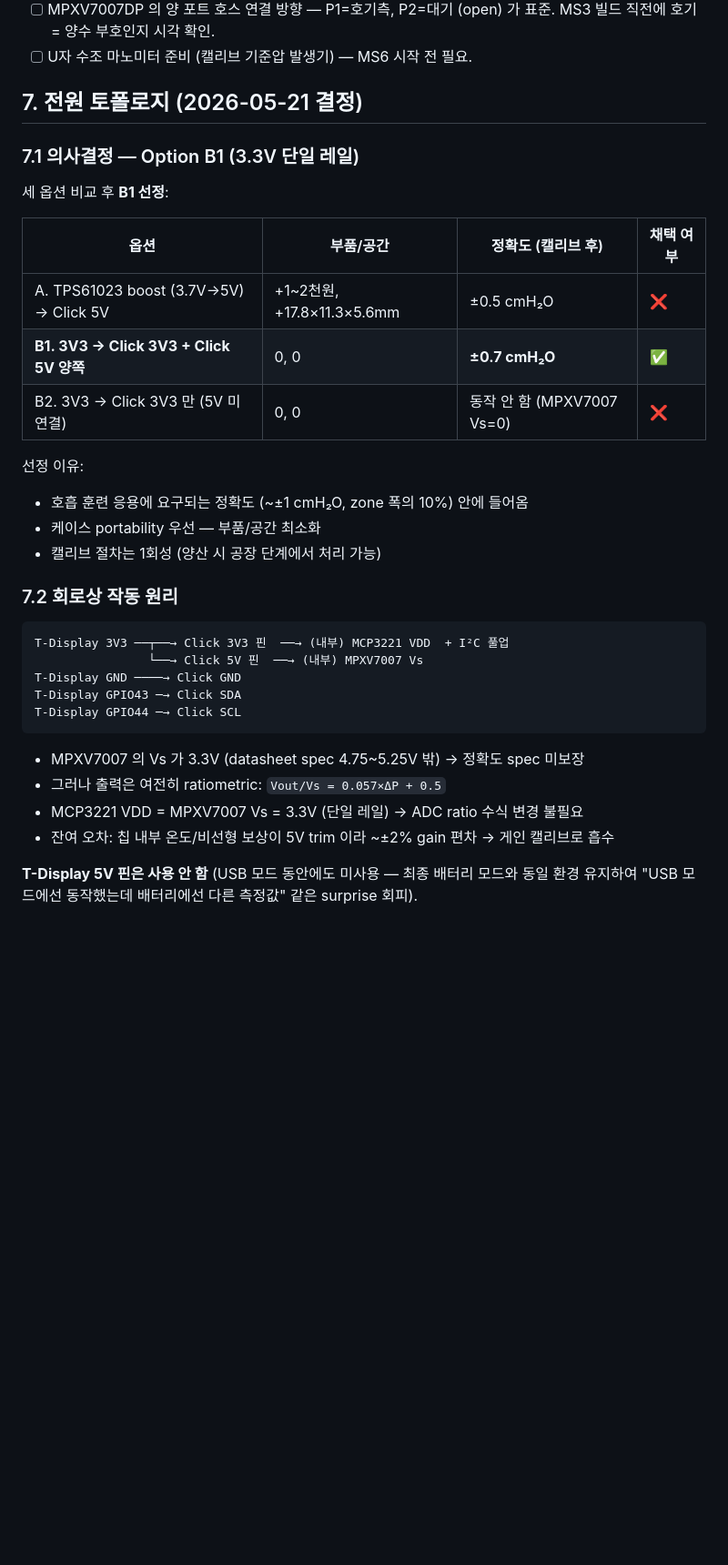
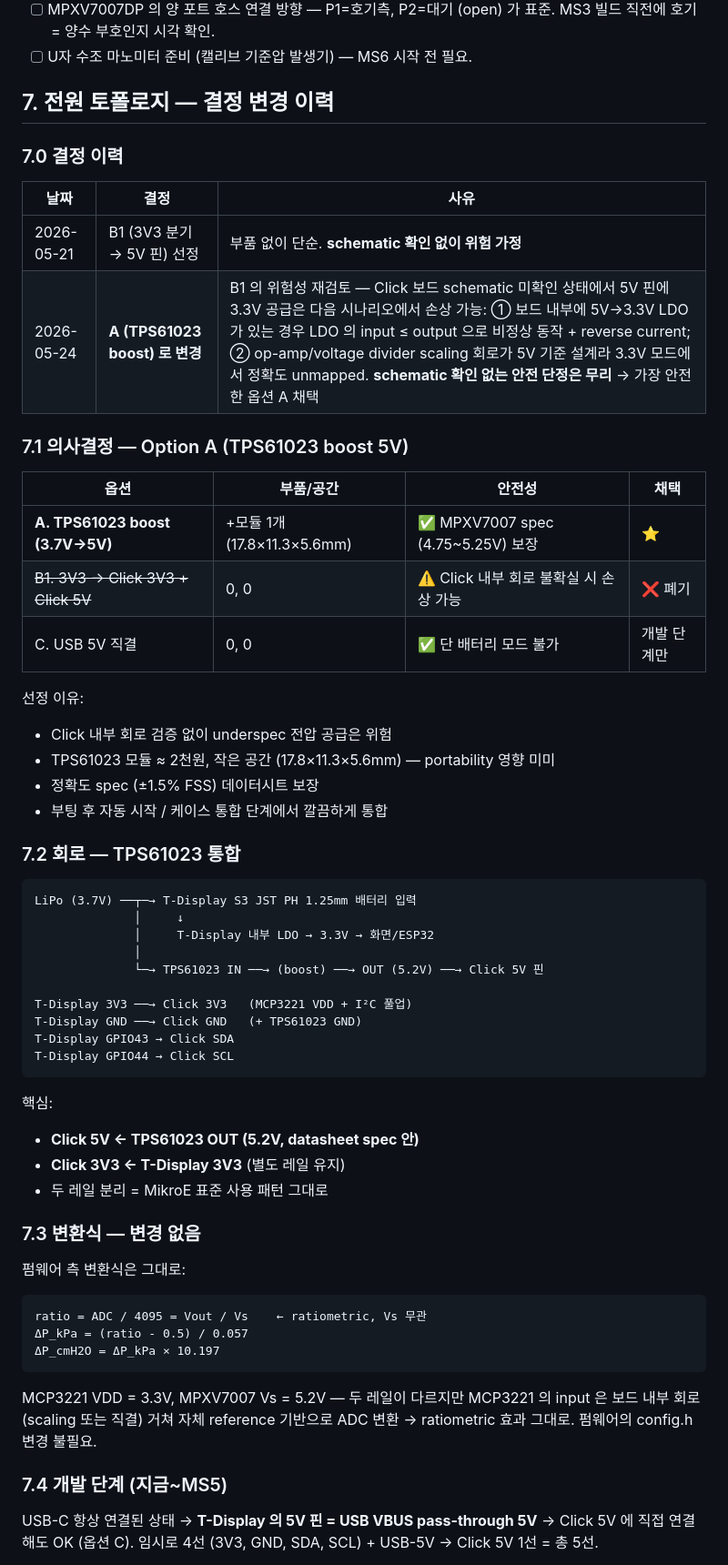
Before and after one commit to jaewon786/BlowFit, a Markdown page: firmware-esp32/docs/mpxv7007_migration.md, the part around one of its changes. Shown at 91% size. Drawn GitHub-style; blank space fills up the shorter version.

Commit message:
docs(firmware-esp32): revert power topology B1 → A (TPS61023 boost)
B1 (3V3 → Click 5V 분기) 폐기 사유
- Click 보드 schematic 확인 없이 "안전" 단정한 게 무리한 가정이었음.
- 가능한 위험 시나리오:
  ① Click 내부에 5V→3.3V LDO 가 있으면 외부 3V3↔5V short 시 LDO 의
    input ≤ output 으로 비정상 동작 + reverse current 손상 가능.
  ② Click 내부에 op-amp/voltage divider scaling 회로 (MPXV7007 output
    0.5~4.5V → MCP3221 input 0~3.3V range mapping) 가 5V 기준 설계라
    3.3V 모드에선 정확도 unmapped + scaling 회로 op-amp 자체가 5V 전원
    필요할 수 있음.
- schematic 확인 없는 안전 단정은 무리 → 가장 안전한 A 채택.

Option A — TPS61023 boost (3.7V → 5.2V)
- MPXV7007 spec (4.75~5.25V) 보장.
- 부품 1개 추가 (≈2천원, 17.8×11.3×5.6mm) — portability 영향 미미.
- 두 레일 분리 (Click 3V3 ← T-Display 3V3, Click 5V ← TPS61023 OUT)
  = MikroE 표준 사용 패턴.
- 펌웨어 변환식 변경 없음 (ratiometric 그대로).
- 개발 단계 (지금~MS5): USB pass-through 5V 직결로 임시 운용.
- 배터리 통합 (MS8): TPS61023 모듈 추가.

문서 변경
- §1 핀 할당: 5선 (3V3, 5V, GND, SDA, SCL) 패턴 명시.
- §7 전원 토폴로지: 결정 이력 표 + A 옵션 회로/계산/통합 가이드.
- §7.0 에 B1 폐기 이유 명시.

Co-Authored-By: Claude Opus 4.7 (1M context) <noreply@anthropic.com>

````diff
--- a/firmware-esp32/docs/mpxv7007_migration.md
+++ b/firmware-esp32/docs/mpxv7007_migration.md
@@ -103,36 +107,61 @@ const float    cmH2O = kPa * 10.197f;
 - [ ] MPXV7007DP 의 양 포트 호스 연결 방향 — P1=호기측, P2=대기 (open) 가 표준. MS3 빌드 직전에 호기 = 양수 부호인지 시각 확인.
 - [ ] U자 수조 마노미터 준비 (캘리브 기준압 발생기) — MS6 시작 전 필요.
 
-## 7. 전원 토폴로지 (2026-05-21 결정)
+## 7. 전원 토폴로지 — 결정 변경 이력
 
-### 7.1 의사결정 — Option B1 (3.3V 단일 레일)
+### 7.0 결정 이력
 
-세 옵션 비교 후 **B1 선정**:
+| 날짜 | 결정 | 사유 |
+|---|---|---|
+| 2026-05-21 | B1 (3V3 분기 → 5V 핀) 선정 | 부품 없이 단순. **schematic 확인 없이 위험 가정** |
+| 2026-05-24 | **A (TPS61023 boost) 로 변경** | B1 의 위험성 재검토 — Click 보드 schematic 미확인 상태에서 5V 핀에 3.3V 공급은 다음 시나리오에서 손상 가능: ① 보드 내부에 5V→3.3V LDO 가 있는 경우 LDO 의 input ≤ output 으로 비정상 동작 + reverse current; ② op-amp/voltage divider scaling 회로가 5V 기준 설계라 3.3V 모드에서 정확도 unmapped. **schematic 확인 없는 안전 단정은 무리** → 가장 안전한 옵션 A 채택 |
 
-| 옵션 | 부품/공간 | 정확도 (캘리브 후) | 채택 여부 |
+### 7.1 의사결정 — Option A (TPS61023 boost 5V)
+
+| 옵션 | 부품/공간 | 안전성 | 채택 |
 |---|---|---|---|
-| A. TPS61023 boost (3.7V→5V) → Click 5V | +1~2천원, +17.8×11.3×5.6mm | ±0.5 cmH₂O | ❌ |
-| **B1. 3V3 → Click 3V3 + Click 5V 양쪽** | 0, 0 | **±0.7 cmH₂O** | ✅ |
-| B2. 3V3 → Click 3V3 만 (5V 미연결) | 0, 0 | 동작 안 함 (MPXV7007 Vs=0) | ❌ |
+| **A. TPS61023 boost (3.7V→5V)** | +모듈 1개 (17.8×11.3×5.6mm) | ✅ MPXV7007 spec (4.75~5.25V) 보장 | ⭐ |
+| ~~B1. 3V3 → Click 3V3 + Click 5V~~ | 0, 0 | ⚠️ Click 내부 회로 불확실 시 손상 가능 | ❌ 폐기 |
+| C. USB 5V 직결 | 0, 0 | ✅ 단 배터리 모드 불가 | 개발 단계만 |
 
 선정 이유:
-- 호흡 훈련 응용에 요구되는 정확도 (~±1 cmH₂O, zone 폭의 10%) 안에 들어옴
-- 케이스 portability 우선 — 부품/공간 최소화
-- 캘리브 절차는 1회성 (양산 시 공장 단계에서 처리 가능)
+- Click 내부 회로 검증 없이 underspec 전압 공급은 위험
+- TPS61023 모듈 ≈ 2천원, 작은 공간 (17.8×11.3×5.6mm) — portability 영향 미미
+- 정확도 spec (±1.5% FSS) 데이터시트 보장
+- 부팅 후 자동 시작 / 케이스 통합 단계에서 깔끔하게 통합
 
-### 7.2 회로상 작동 원리
+### 7.2 회로 — TPS61023 통합
 
 ```
-T-Display 3V3 ──┬──→ Click 3V3 핀  ──→ (내부) MCP3221 VDD  + I²C 풀업
-                └──→ Click 5V 핀  ──→ (내부) MPXV7007 Vs
-T-Display GND ────→ Click GND
-T-Display GPIO43 ─→ Click SDA
-T-Display GPIO44 ─→ Click SCL
+LiPo (3.7V) ──┬─→ T-Display S3 JST PH 1.25mm 배터리 입력
+              │     ↓
+              │     T-Display 내부 LDO → 3.3V → 화면/ESP32
+              │
+              └─→ TPS61023 IN ──→ (boost) ──→ OUT (5.2V) ──→ Click 5V 핀
+
+T-Display 3V3 ──→ Click 3V3   (MCP3221 VDD + I²C 풀업)
+T-Display GND ──→ Click GND   (+ TPS61023 GND)
+T-Display GPIO43 → Click SDA
+T-Display GPIO44 → Click SCL
 ```
 
-- MPXV7007 의 Vs 가 3.3V (datasheet spec 4.75~5.25V 밖) → 정확도 spec 미보장
-- 그러나 출력은 여전히 ratiometric: `Vout/Vs = 0.057×ΔP + 0.5`
-- MCP3221 VDD = MPXV7007 Vs = 3.3V (단일 레일) → ADC ratio 수식 변경 불필요
-- 잔여 오차: 칩 내부 온도/비선형 보상이 5V trim 이라 ~±2% gain 편차 → 게인 캘리브로 흡수
+핵심:
+- **Click 5V ← TPS61023 OUT (5.2V, datasheet spec 안)**
+- **Click 3V3 ← T-Display 3V3** (별도 레일 유지)
+- 두 레일 분리 = MikroE 표준 사용 패턴 그대로
 
-**T-Display 5V 핀은 사용 안 함** (USB 모드 동안에도 미사용 — 최종 배터리 모드와 동일 환경 유지하여 "USB 모드에선 동작했는데 배터리에선 다른 측정값" 같은 surprise 회피).
+### 7.3 변환식 — 변경 없음
+
+펌웨어 측 변환식은 그대로:
+```
+ratio = ADC / 4095 = Vout / Vs    ← ratiometric, Vs 무관
+ΔP_kPa = (ratio - 0.5) / 0.057
+ΔP_cmH2O = ΔP_kPa × 10.197
+```
+
+MCP3221 VDD = 3.3V, MPXV7007 Vs = 5.2V — 두 레일이 다르지만 MCP3221 의 input 은 보드 내부 회로 (scaling 또는 직결) 거쳐 자체 reference 기반으로 ADC 변환 → ratiometric 효과 그대로. 펌웨어의 config.h 변경 불필요.
+
+### 7.4 개발 단계 (지금~MS5)
+
+USB-C 항상 연결된 상태 → **T-Display 의 5V 핀 = USB VBUS pass-through 5V** → Click 5V 에 직접 연결해도 OK (옵션 C). 임시로 4선 (3V3, GND, SDA, SCL) + USB-5V → Click 5V 1선 = 총 5선.
+
````
Also changed, not shown: other parts of firmware-esp32/docs/mpxv7007_migration.md (+33 -9 lines).
